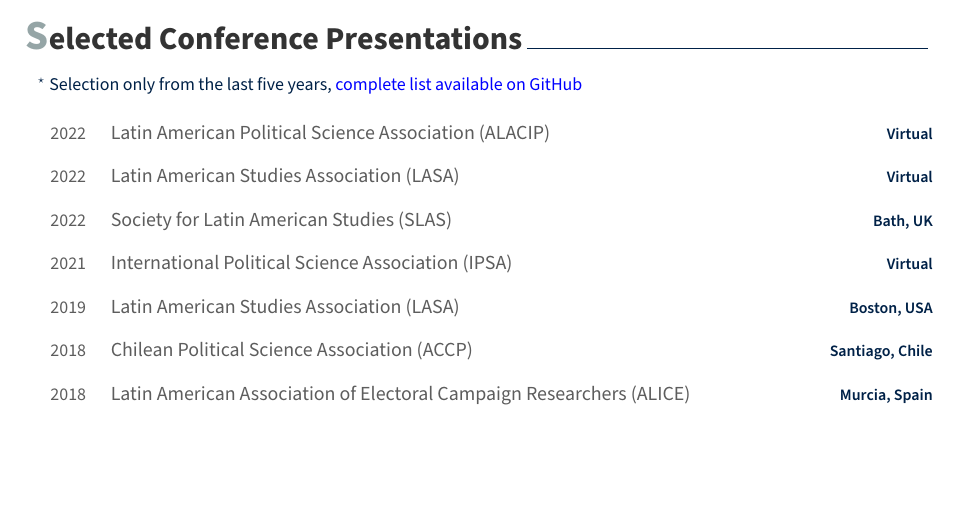
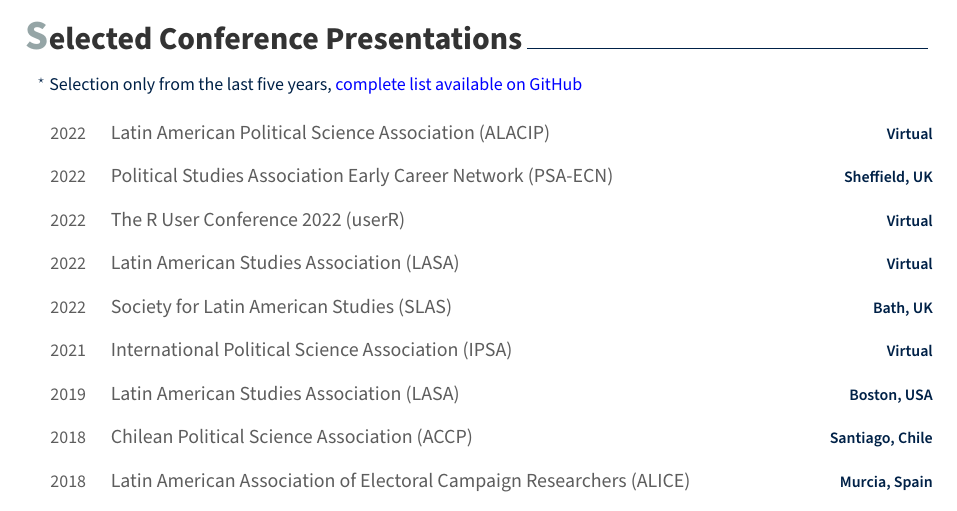
Before and after one commit to bgonzalezbustamante/CV-XeLaTeX, a LaTeX CV (CV-Gonzalez-Bustamante.tex, which reads sections/conferences.tex): part of page 6 of 7, cut so that both start at the same text, the shorter picture padded with empty space. Compiled offline with XeLaTeX.

Commit message:
Update conferences.tex

```diff
--- a/sections/conferences.tex
+++ b/sections/conferences.tex
@@ -27,6 +27,20 @@
 \begin{cvhonors}
 \cvconf
 {Latin American Political Science Association (ALACIP)}
+{Virtual}
+{2022}
+\end{cvhonors}
+
+\begin{cvhonors}
+\cvconf
+{Political Studies Association Early Career Network (PSA-ECN)}
+{Sheffield, UK}
+{2022}
+\end{cvhonors}
+
+\begin{cvhonors}
+\cvconf
+{The R User Conference 2022 (userR)}
 {Virtual}
 {2022}
 \end{cvhonors}
```
Also changed, not shown: sections/conferences.tex (3 more changed lines).
